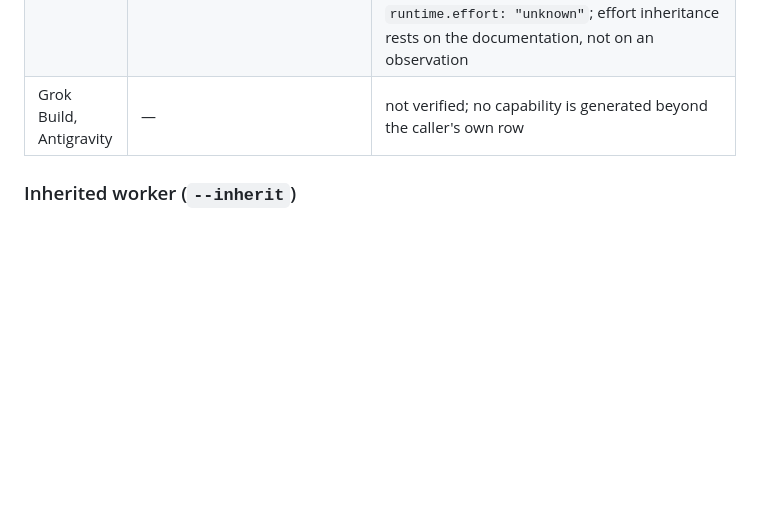
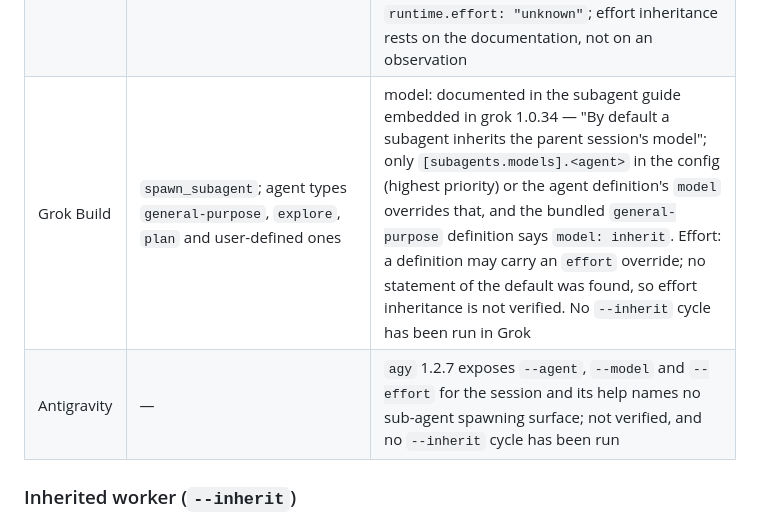
Before and after one commit to Seraphim0916/omnilane, a Markdown page: docs/native-executor.md, the part around the change. GitHub-like rendering; blank space fills up the shorter version.

Commit message:
docs: what grok and antigravity say about sub-agent model and effort inheritance

```diff
--- a/docs/native-executor.md
+++ b/docs/native-executor.md
@@ -109,7 +109,8 @@ What this release has and has not verified about each harness's sub-agent tool:
 |---|---|---|
 | Codex | `collaboration.spawn_agent`; a model override requires `fork_turns: "none"` or a bounded count | documented above from the tool contract; inheritance without an override is host-asserted |
 | Claude Code | `Agent` tool; optional `model` override | documented (code.claude.com/docs/en/sub-agents, read 2026-09-20). Model resolves in this order: the per-invocation `model` parameter, the agent definition's `model` frontmatter, `CLAUDE_CODE_SUBAGENT_MODEL`, then the main conversation's model. Effort: the definition's `effort` frontmatter overrides the session level and its default is "inherits from session". So a host may pass `--inherits-caller-runtime` only when it spawns with no `model` argument, the agent type's definition sets neither `model` (other than `inherit`) nor `effort`, and `CLAUDE_CODE_SUBAGENT_MODEL` is unset; the built-in general-purpose agent meets the definition part. Two full `--inherit` cycles on 2026-09-20 under those conditions reported the parent's exact model. The worker cannot see its own effort, so completion reports `runtime.effort: "unknown"`; effort inheritance rests on the documentation, not on an observation |
-| Grok Build, Antigravity | — | not verified; no capability is generated beyond the caller's own row |
+| Grok Build | `spawn_subagent`; agent types `general-purpose`, `explore`, `plan` and user-defined ones | model: documented in the subagent guide embedded in grok 1.0.34 — "By default a subagent inherits the parent session's model"; only `[subagents.models].<agent>` in the config (highest priority) or the agent definition's `model` overrides that, and the bundled `general-purpose` definition says `model: inherit`. Effort: a definition may carry an `effort` override; no statement of the default was found, so effort inheritance is not verified. No `--inherit` cycle has been run in Grok |
+| Antigravity | — | `agy` 1.2.7 exposes `--agent`, `--model` and `--effort` for the session and its help names no sub-agent spawning surface; not verified, and no `--inherit` cycle has been run |
 
 ### Inherited worker (`--inherit`)
 
```
